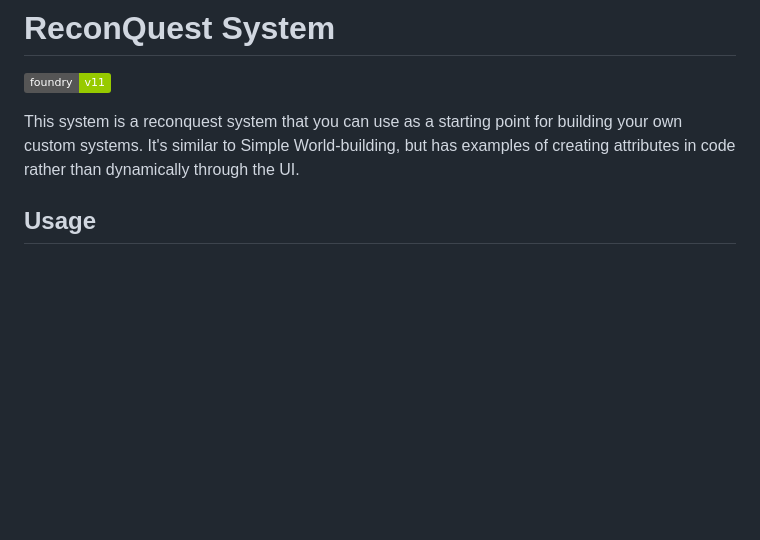
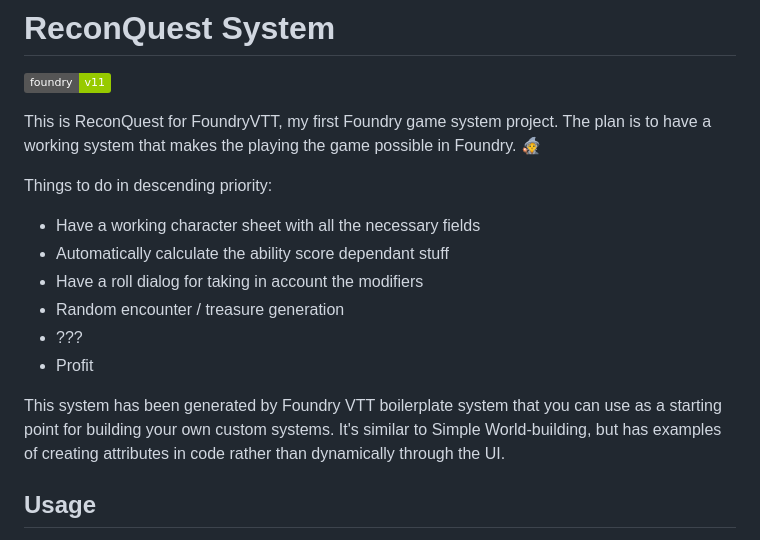
Before and after one commit to phewi/reconquest, a Markdown page: README.md, the part around the change. Drawn GitHub-style; badges without logos; blank space fills up the shorter version.

```diff
--- a/README.md
+++ b/README.md
@@ -2,7 +2,17 @@
 
 ![Foundry v11](https://img.shields.io/badge/foundry-v11-green)
 
-This system is a reconquest system that you can use as a starting point for building your own custom systems. It's similar to Simple World-building, but has examples of creating attributes in code rather than dynamically through the UI.
+This is ReconQuest for FoundryVTT, my first Foundry game system project. The plan is to have a working system that makes the playing the game possible in Foundry. 🧙
+
+Things to do in descending priority:
+- Have a working character sheet with all the necessary fields
+- Automatically calculate the ability score dependant stuff
+- Have a roll dialog for taking in account the modifiers
+- Random encounter / treasure generation
+- ???
+- Profit
+
+This system has been generated by Foundry VTT boilerplate system that you can use as a starting point for building your own custom systems. It's similar to Simple World-building, but has examples of creating attributes in code rather than dynamically through the UI.
 
 ## Usage
 
```
